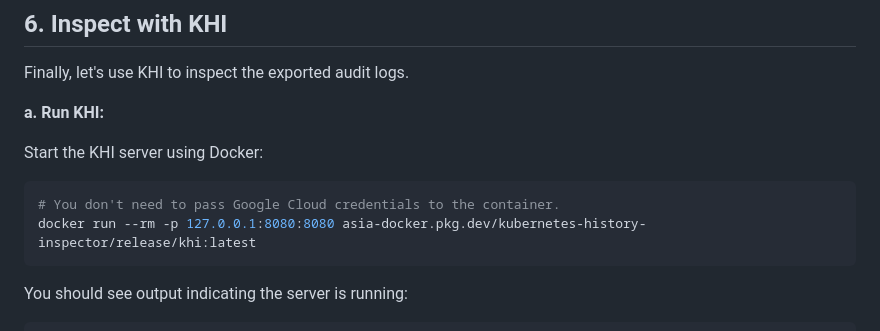
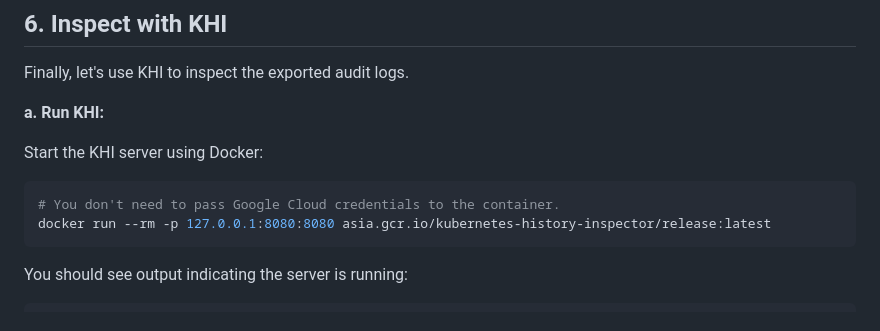
Before and after one commit to saenkn/khi, a Markdown page: docs/en/oss.md, the part around the change. Drawn GitHub-style.

Commit message:
Update oss.md (#135)
Signed-off-by: RyuSA <12961775+RyuSA@users.noreply.github.com>

````diff
--- a/docs/en/oss.md
+++ b/docs/en/oss.md
@@ -305,7 +305,7 @@ Start the KHI server using Docker:
 
 ```bash
 # You don't need to pass Google Cloud credentials to the container.
-docker run --rm -p 127.0.0.1:8080:8080 asia-docker.pkg.dev/kubernetes-history-inspector/release/khi:latest
+docker run --rm -p 127.0.0.1:8080:8080 asia.gcr.io/kubernetes-history-inspector/release:latest
 ```
 
 You should see output indicating the server is running:
````
